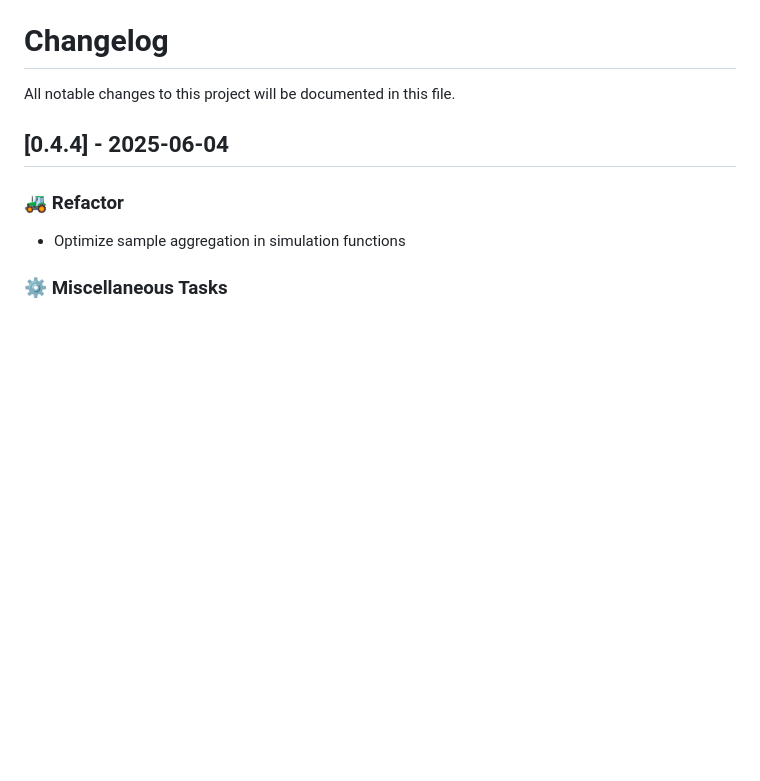
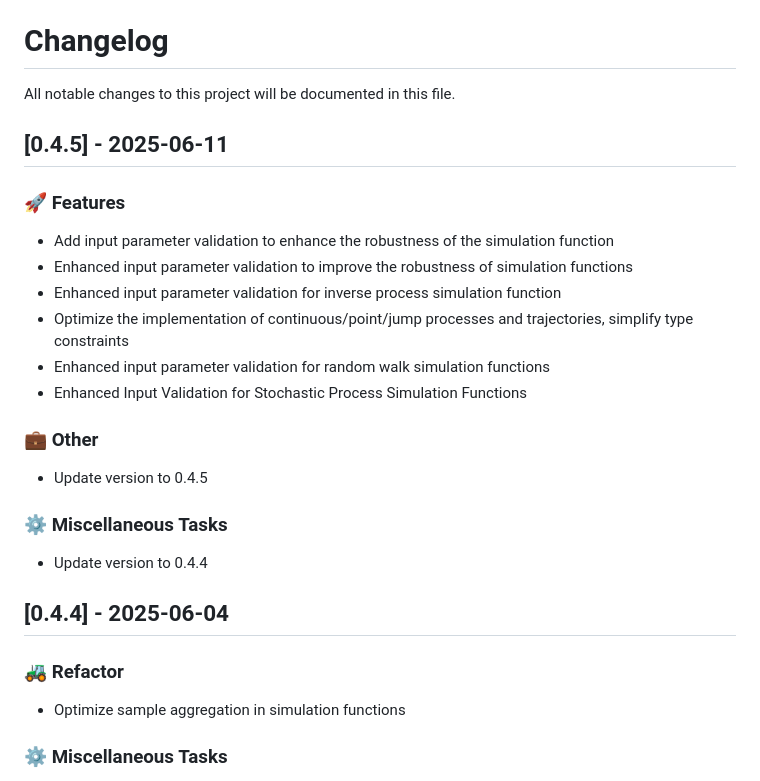
Before and after one commit to tangxiangong/diffusionx, a Markdown page: CHANGELOG.md, the part around the change. GitHub-like rendering; blank space fills up the shorter version.

Commit message:
chore: bump version 0.4.5

```diff
--- a/CHANGELOG.md
+++ b/CHANGELOG.md
@@ -1,6 +1,25 @@
 # Changelog
 
 All notable changes to this project will be documented in this file.
+
+## [0.4.5] - 2025-06-11
+
+### 🚀 Features
+
+- Add input parameter validation to enhance the robustness of the simulation function
+- Enhanced input parameter validation to improve the robustness of simulation functions
+- Enhanced input parameter validation for inverse process simulation function
+- Optimize the implementation of continuous/point/jump processes and trajectories, simplify type constraints
+- Enhanced input parameter validation for random walk simulation functions
+- Enhanced Input Validation for Stochastic Process Simulation Functions
+
+### 💼 Other
+
+- Update version to 0.4.5
+
+### ⚙️ Miscellaneous Tasks
+
+- Update version to 0.4.4
 
 ## [0.4.4] - 2025-06-04
 
```
